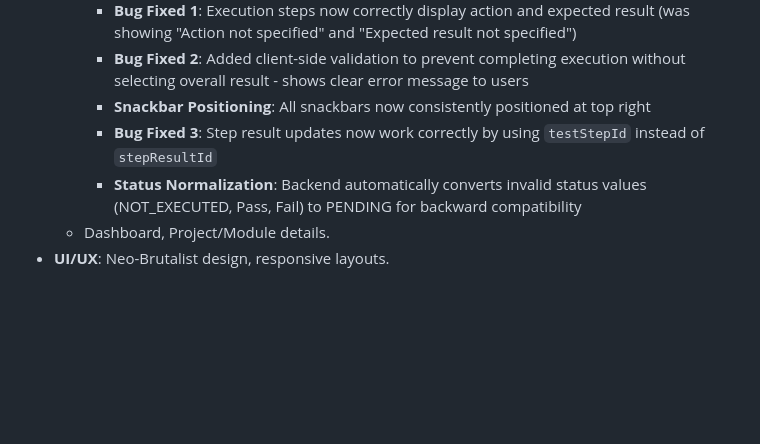
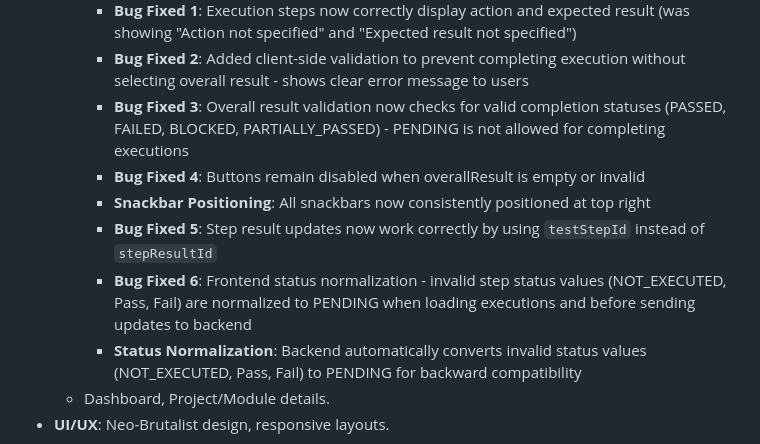
Before and after one commit to irfansyafie96/test-case-management-system, a Markdown page: .ai/memory-bank/progress.md, the part around one of its changes. Rendered like a GitHub page; blank space fills up the shorter version.

```diff
--- a/.ai/memory-bank/progress.md
+++ b/.ai/memory-bank/progress.md
@@ -40,8 +40,11 @@
     - **Test Suite Display**: Added test suite name to information card for better context
     - **Bug Fixed 1**: Execution steps now correctly display action and expected result (was showing "Action not specified" and "Expected result not specified")
     - **Bug Fixed 2**: Added client-side validation to prevent completing execution without selecting overall result - shows clear error message to users
+    - **Bug Fixed 3**: Overall result validation now checks for valid completion statuses (PASSED, FAILED, BLOCKED, PARTIALLY_PASSED) - PENDING is not allowed for completing executions
+    - **Bug Fixed 4**: Buttons remain disabled when overallResult is empty or invalid
     - **Snackbar Positioning**: All snackbars now consistently positioned at top right
-    - **Bug Fixed 3**: Step result updates now work correctly by using `testStepId` instead of `stepResultId`
+    - **Bug Fixed 5**: Step result updates now work correctly by using `testStepId` instead of `stepResultId`
+    - **Bug Fixed 6**: Frontend status normalization - invalid step status values (NOT_EXECUTED, Pass, Fail) are normalized to PENDING when loading executions and before sending updates to backend
     - **Status Normalization**: Backend automatically converts invalid status values (NOT_EXECUTED, Pass, Fail) to PENDING for backward compatibility
   - Dashboard, Project/Module details.
 - **UI/UX**: Neo-Brutalist design, responsive layouts.
```
Also changed, not shown: other parts of .ai/memory-bank/progress.md (+1 -1 lines), .ai/memory-bank/activeContext.md (+9 -0 lines).
